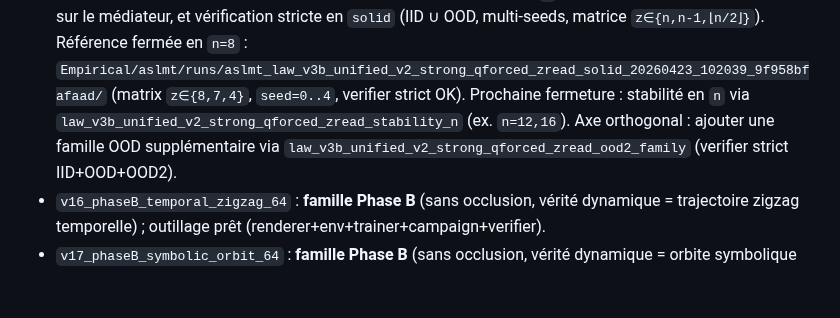
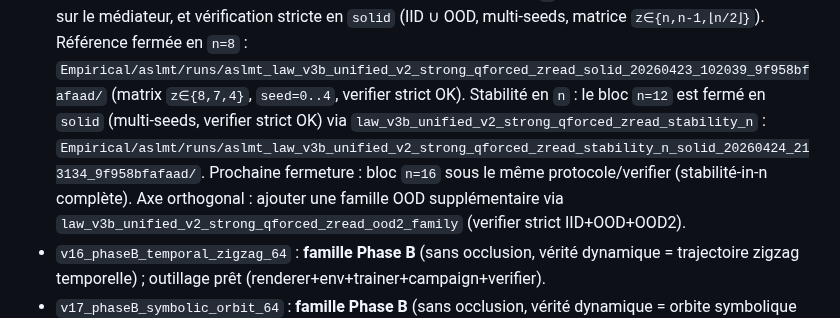
Before and after one commit to JohnDoe-collab-stack/forU2read, a Markdown page: Empirical/aslmt/UNIVERSALITY_PLAN.md, the part around the change. GitHub-like rendering; blank space fills up the shorter version.

Commit message:
Document v3b zread stability_n n=12 closure

```diff
--- a/Empirical/aslmt/UNIVERSALITY_PLAN.md
+++ b/Empirical/aslmt/UNIVERSALITY_PLAN.md
@@ -65,7 +65,9 @@ Un test “consistant” doit vérifier simultanément :
 - `law_v3b_unified_v2_strong_qforced_zread` : instanciation explicite d’un régime **autoreflexif** (action→réponse) dont l’action est une lecture du médiateur interne `z` (zread),
   avec audit ablation/swap sur le médiateur, et vérification stricte en `solid` (IID ∪ OOD, multi-seeds, matrice `z∈{n,n-1,⌊n/2⌋}`).
   Référence fermée en `n=8` : `Empirical/aslmt/runs/aslmt_law_v3b_unified_v2_strong_qforced_zread_solid_20260423_102039_9f958bfafaad/` (matrix `z∈{8,7,4}`, `seed=0..4`, verifier strict OK).
-  Prochaine fermeture : stabilité en `n` via `law_v3b_unified_v2_strong_qforced_zread_stability_n` (ex. `n=12,16`).
+  Stabilité en `n` : le bloc `n=12` est fermé en `solid` (multi-seeds, verifier strict OK) via `law_v3b_unified_v2_strong_qforced_zread_stability_n` :
+  `Empirical/aslmt/runs/aslmt_law_v3b_unified_v2_strong_qforced_zread_stability_n_solid_20260424_213134_9f958bfafaad/`.
+  Prochaine fermeture : bloc `n=16` sous le même protocole/verifier (stabilité-in-n complète).
   Axe orthogonal : ajouter une famille OOD supplémentaire via `law_v3b_unified_v2_strong_qforced_zread_ood2_family` (verifier strict IID+OOD+OOD2).
 - `v16_phaseB_temporal_zigzag_64` : **famille Phase B** (sans occlusion, vérité dynamique = trajectoire zigzag temporelle) ; outillage prêt (renderer+env+trainer+campaign+verifier).
 - `v17_phaseB_symbolic_orbit_64` : **famille Phase B** (sans occlusion, vérité dynamique = orbite symbolique affine) ; outillage prêt (renderer+env+trainer+campaign+verifier).
```
Also changed, not shown: 1 other file.
